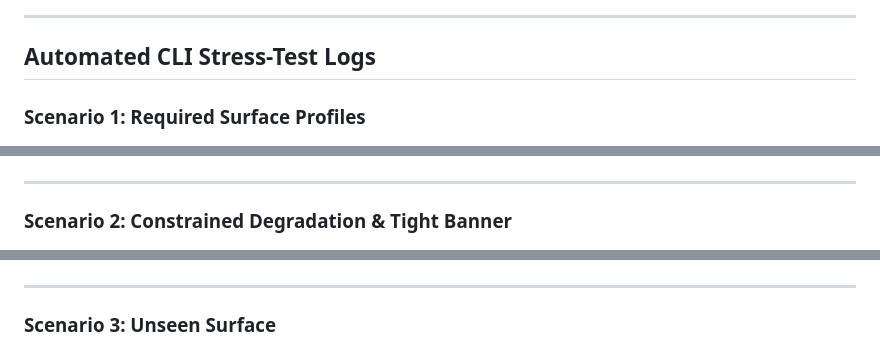
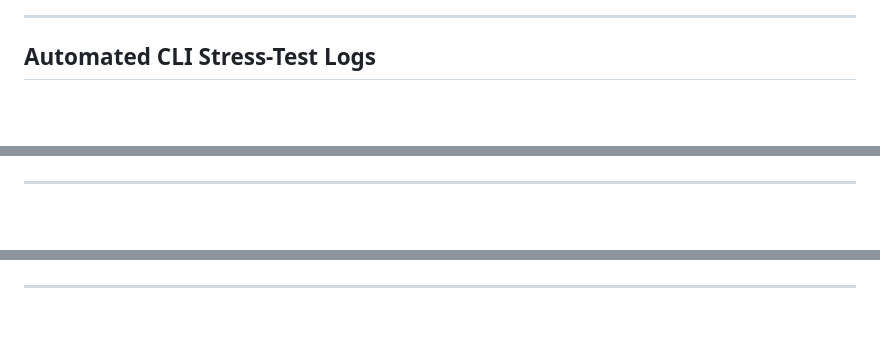
Before and after one commit to Dhanushsj12/adaptive-engine-layout, a Markdown page: README.md, 3 parts joined by grey strips. Drawn GitHub-style; blank space fills up the shorter version.

```diff
--- a/README.md
+++ b/README.md
@@ -419,19 +419,19 @@ All screenshots are stored under `screenshots/` and showcase both browser DOM pr
 
 ## Automated CLI Stress-Test Logs
 
-### Scenario 1: Required Surface Profiles
+
 
 ![Stress Test 1](screenshots/stresstest1.png)
 
 ---
 
-### Scenario 2: Constrained Degradation & Tight Banner
+
 
 ![Stress Test 2](screenshots/stresstest2.png)
 
 ---
 
-### Scenario 3: Unseen Surface
+
 
 ![Stress Test 3](screenshots/stresstest3.png)
 
```
Also changed, not shown: other parts of README.md (+1 -1 lines).
